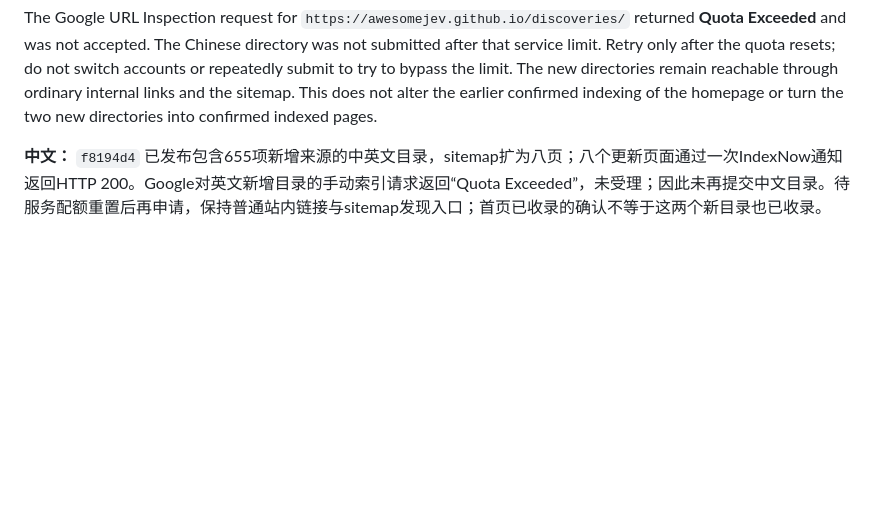
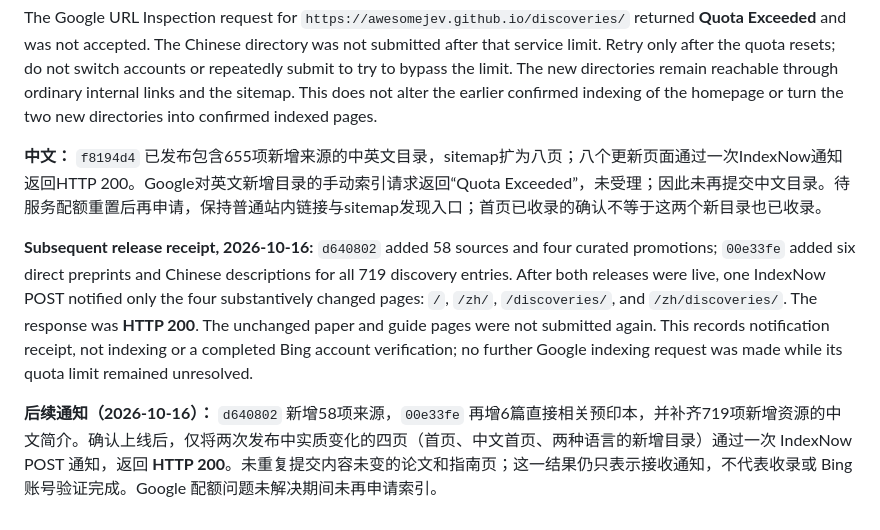
Before and after one commit to AwesomeJev/AwesomeJev.github.io, a Markdown page: docs/search-discovery.md, the part around the change. GitHub-like rendering; blank space fills up the shorter version.

Commit message:
Record discovery translation release and IndexNow receipt

```diff
--- a/docs/search-discovery.md
+++ b/docs/search-discovery.md
@@ -134,3 +134,7 @@ On 2026-10-16, release `f8194d4` published the English and Chinese `/discoveries
 The Google URL Inspection request for `https://awesomejev.github.io/discoveries/` returned **Quota Exceeded** and was not accepted. The Chinese directory was not submitted after that service limit. Retry only after the quota resets; do not switch accounts or repeatedly submit to try to bypass the limit. The new directories remain reachable through ordinary internal links and the sitemap. This does not alter the earlier confirmed indexing of the homepage or turn the two new directories into confirmed indexed pages.
 
 **中文：** `f8194d4` 已发布包含655项新增来源的中英文目录，sitemap扩为八页；八个更新页面通过一次IndexNow通知返回HTTP 200。Google对英文新增目录的手动索引请求返回“Quota Exceeded”，未受理；因此未再提交中文目录。待服务配额重置后再申请，保持普通站内链接与sitemap发现入口；首页已收录的确认不等于这两个新目录也已收录。
+
+**Subsequent release receipt, 2026-10-16:** `d640802` added 58 sources and four curated promotions; `00e33fe` added six direct preprints and Chinese descriptions for all 719 discovery entries. After both releases were live, one IndexNow POST notified only the four substantively changed pages: `/`, `/zh/`, `/discoveries/`, and `/zh/discoveries/`. The response was **HTTP 200**. The unchanged paper and guide pages were not submitted again. This records notification receipt, not indexing or a completed Bing account verification; no further Google indexing request was made while its quota limit remained unresolved.
+
+**后续通知（2026-10-16）：** `d640802` 新增58项来源，`00e33fe` 再增6篇直接相关预印本，并补齐719项新增资源的中文简介。确认上线后，仅将两次发布中实质变化的四页（首页、中文首页、两种语言的新增目录）通过一次 IndexNow POST 通知，返回 **HTTP 200**。未重复提交内容未变的论文和指南页；这一结果仍只表示接收通知，不代表收录或 Bing 账号验证完成。Google 配额问题未解决期间未再申请索引。
```
